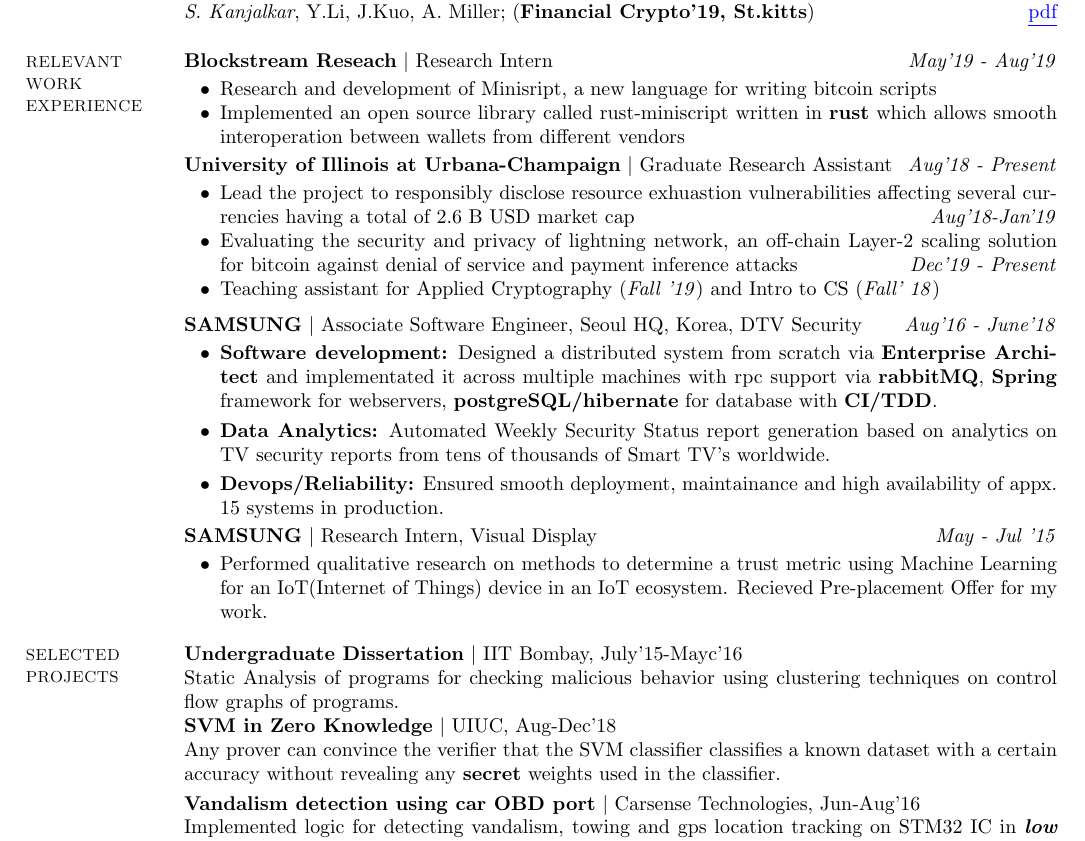
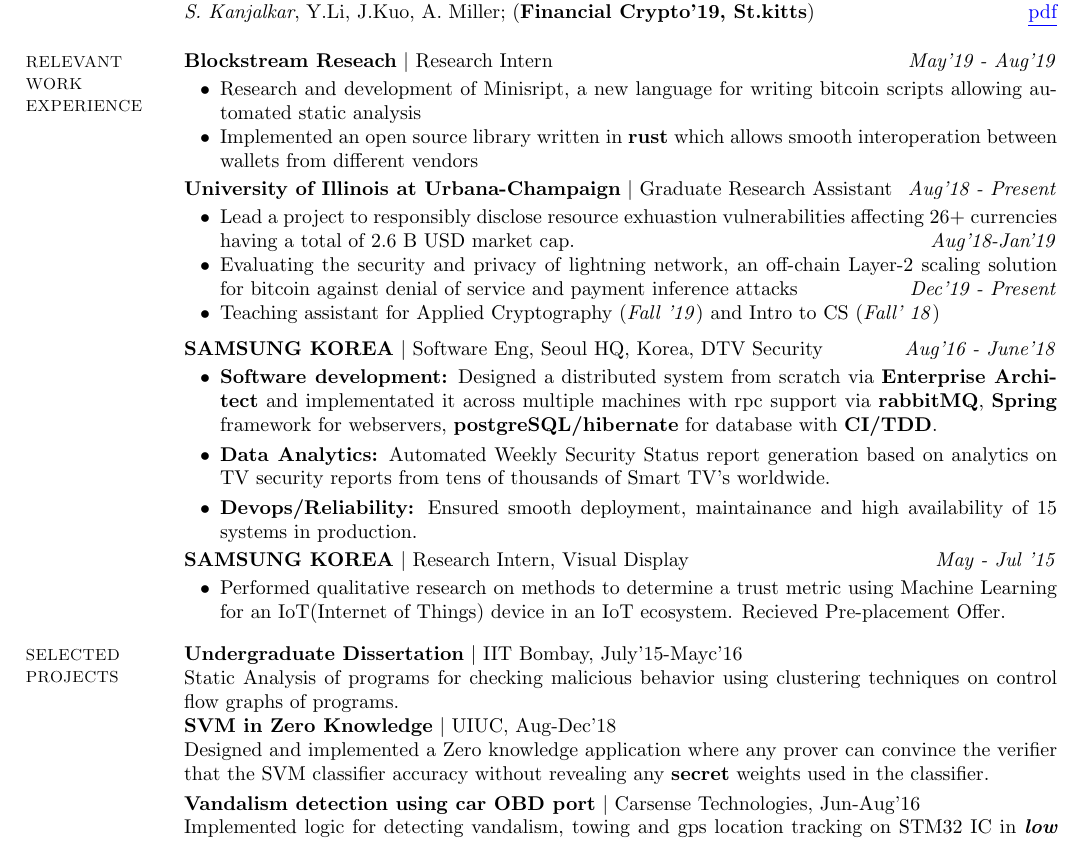
Before and after one commit to sanket1729/resume, a LaTeX CV (Master_Resume.tex): part of the page, cut so that both start at the same text. Compiled offline with pdfLaTeX.

Commit message:
update cv

```diff
--- a/Master_Resume.tex
+++ b/Master_Resume.tex
@@ -53,22 +53,22 @@
 \hfill \textit{May'19 - Aug'19}\\
 \vspace{-3.5mm}
 \begin{list2}
-\item Research and development of Minisript, a new language for writing bitcoin scripts
-\item Implemented an open source library called rust-miniscript written in \textbf{rust} which allows smooth interoperation between wallets from different vendors
+\item Research and development of Minisript, a new language for writing bitcoin scripts allowing automated static analysis
+\item Implemented an open source library written in \textbf{rust} which allows smooth interoperation between wallets from different vendors
 \end{list2}
 \vspace{-3.5mm}
 \textbf{University of Illinois at Urbana-Champaign} $\mid$ Graduate Research Assistant
 \hfill \textit{Aug'18 - Present}\\
 \vspace{-3.5mm}
 \begin{list2}
-\item  Lead the project to responsibly disclose resource exhuastion vulnerabilities affecting several currencies having a total of 2.6 B USD market cap \hfill \textit{Aug'18-Jan'19}
+\item  Lead a project to responsibly disclose resource exhuastion vulnerabilities affecting 26+ currencies having a total of 2.6 B USD market cap. \hfill \textit{Aug'18-Jan'19}
 \item Evaluating the security and privacy of lightning network, an off-chain Layer-2 scaling solution for bitcoin against denial of service and payment inference attacks \hfill \textit{Dec'19 - Present}
 \item Teaching assistant for Applied Cryptography (\textit{Fall '19}) and Intro to CS (\textit{Fall' 18}) \hfill
 \end{list2}
 
 \vspace{-2mm}
 
-\textbf{SAMSUNG} $\mid$ Associate Software Engineer, Seoul HQ, Korea, DTV Security
+\textbf{SAMSUNG KOREA} $\mid$ Software Eng, Seoul HQ, Korea, DTV Security
 \hfill
 \textit{Aug'16 - June'18} \\
 \vspace{-3.5mm}
@@ -77,13 +77,13 @@
     \vspace{1mm}
     \item \textbf{Data Analytics:} Automated Weekly Security Status report generation based on analytics on TV security reports from tens of thousands of Smart TV’s worldwide.
     \vspace{1mm}
-    \item \textbf{Devops/Reliability:} Ensured smooth deployment, maintainance and high availability of appx. 15 systems in production.
+    \item \textbf{Devops/Reliability:} Ensured smooth deployment, maintainance and high availability of 15 systems in production.
 \end{list2}
 \vspace{-3.5mm}
-\textbf{SAMSUNG} $\mid$ Research Intern, Visual Display \hfill \textit{May - Jul '15} \\
+\textbf{SAMSUNG KOREA} $\mid$ Research Intern, Visual Display \hfill \textit{May - Jul '15} \\
 \vspace{-3.5mm}
 \begin{list2}
-\item Performed qualitative research on methods to determine a trust metric using Machine Learning for an IoT(Internet of Things) device in an IoT ecosystem. Recieved Pre-placement Offer for my work.
+\item Performed qualitative research on methods to determine a trust metric using Machine Learning for an IoT(Internet of Things) device in an IoT ecosystem. Recieved Pre-placement Offer.
 \end{list2}
 
 \vspace{-2mm}
@@ -91,9 +91,9 @@
 \textbf{Undergraduate Dissertation} $\mid$ IIT Bombay, July'15-Mayc'16\\
 Static Analysis of programs for checking malicious behavior using clustering techniques on control flow graphs of programs.\\
 \textbf{SVM in Zero Knowledge} $\mid$ UIUC, Aug-Dec'18\\
-Any prover can convince the verifier that the SVM classifier classifies a known dataset with a certain accuracy without revealing any \textbf{secret} weights used in the classifier. \vspace{1mm}\\
+Designed and implemented a Zero knowledge application where any prover can convince the verifier that the SVM classifier accuracy without revealing any \textbf{secret} weights used in the classifier. \vspace{1mm}\\
 \textbf{Vandalism detection using car OBD port} $\mid$ Carsense Technologies, Jun-Aug'16 \\
-    Implemented logic for detecting vandalism, towing and gps location tracking on STM32 IC in \textbf{\textit{low level C}} for an embedded device connected to OBD port of the car.
+Implemented logic for detecting vandalism, towing and gps location tracking on STM32 IC in \textbf{\textit{low level C}} for an embedded device connected to OBD port of the car.
 \vspace{-7mm} \\
 
 % \textbf{Bank Note Authentication} $\mid$ IIT Kanpur, Jan-Apr'15 \\
```
Also changed, not shown: sanket_cv.pdf, 4 other files.
